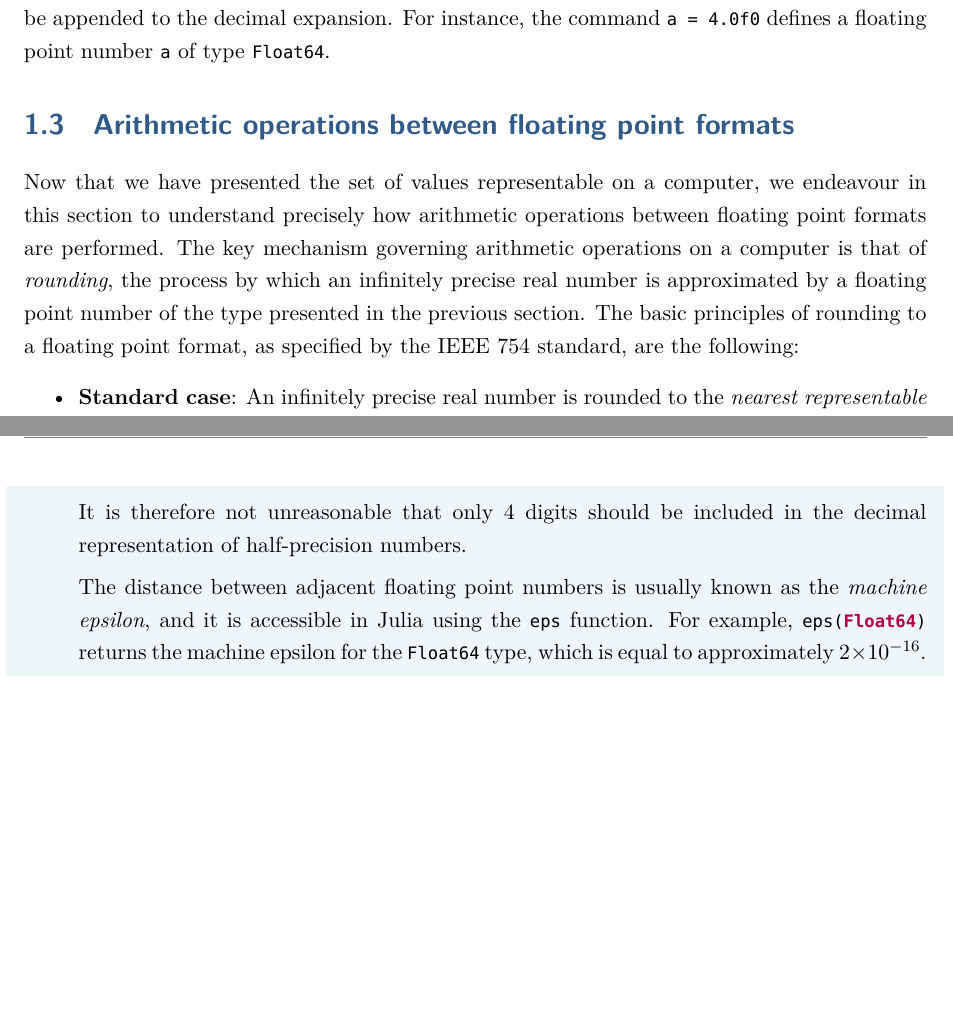
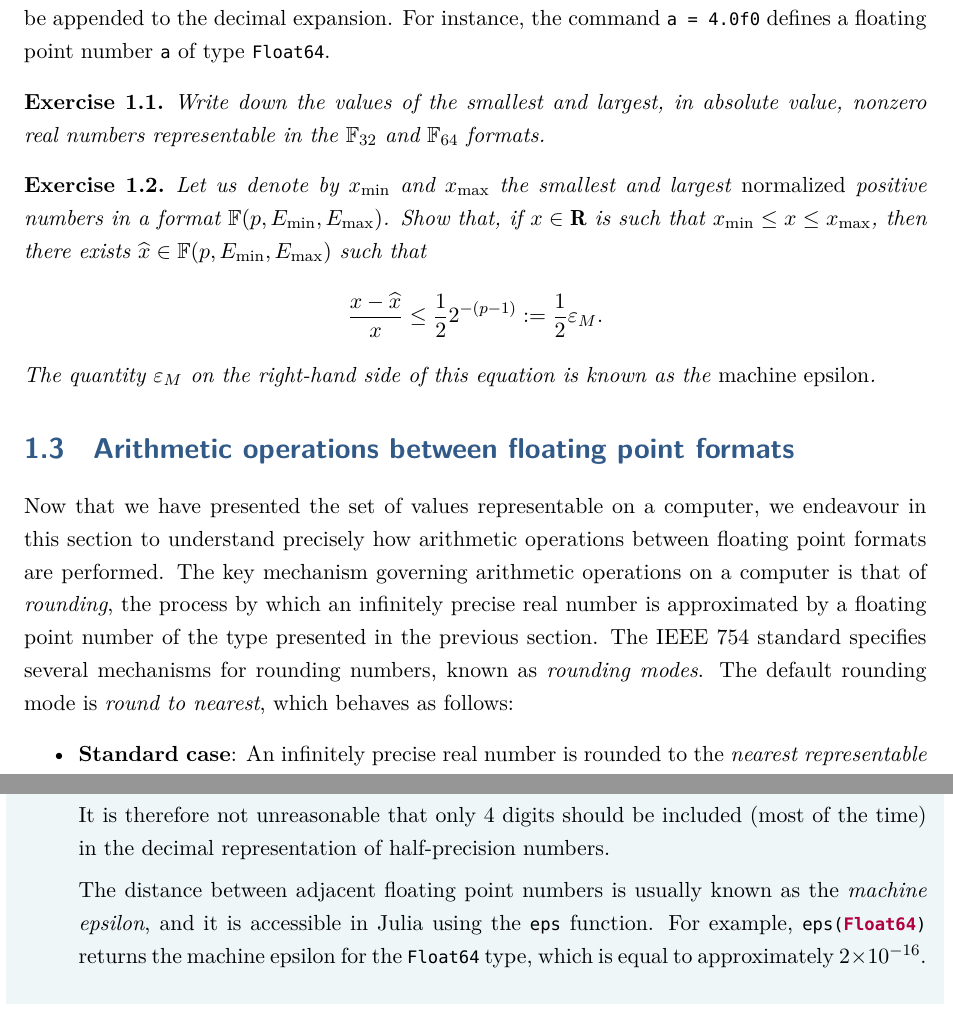
Before and after one commit to urbainvaes/numerical_analysis, a LaTeX thesis (main.tex, which reads mainmatter/roundoff.tex, preamble.tex): two parts of pages 8 and 11 of 19, joined at a grey line, cut so that both start at the same text, the shorter picture padded with empty space. Compiled offline with XeLaTeX; a missing font is replaced by an installed copy or a similar font.

Commit message:
Add exercises

```diff
--- a/mainmatter/roundoff.tex
+++ b/mainmatter/roundoff.tex
@@ -134,6 +134,21 @@ In order to define a number of type \texttt{Float32},
 the suffix $\texttt{f0}$ must be appended to the decimal expansion.
 For instance, the command $\texttt{a = 4.0f0}$ defines a floating point number~\texttt{a} of type \texttt{Float64}.
 
+\begin{exercise}
+    Write down the values of the smallest and largest, in absolute value,
+    nonzero real numbers representable in the $\floating_{32}$ and $\floating_{64}$ formats.
+\end{exercise}
+
+\begin{exercise}
+    Let us denote by $x_{\min}$ and $x_{\max}$ the smallest and largest \emph{normalized} positive numbers in a format $\floating(p, E_{\min}, E_{\max})$.
+    Show that, if $x \in \real$ is such that $x_{\min} \leq x \leq x_{\max}$,
+    then there exists $\widehat x \in \floating(p, E_{\min}, E_{\max})$ such that
+    \[
+        \frac{x - \widehat x}{x} \leq \frac{1}{2} 2^{-(p-1)} := \frac{1}{2} \varepsilon_M.
+    \]
+    The quantity $\varepsilon_M$ on the right-hand side of this equation is known as the \emph{machine epsilon}.
+\end{exercise}
+
 \section{Arithmetic operations between floating point formats}%
 \label{sec:arithmetic_operations_between_floating_point_formats}
 
@@ -141,9 +156,10 @@ Now that we have presented the set of values representable on a computer,
 we endeavour in this section to understand precisely how arithmetic operations between floating point formats are performed.
 The key mechanism governing arithmetic operations on a computer is that of \emph{rounding},
 the process by which an infinitely precise real number is approximated by a floating point number of the type presented in the previous section.
-The basic principles of rounding to a floating point format,
-as specified by the IEEE 754 standard,
-are the following:
+The IEEE 754 standard specifies several mechanisms for rounding numbers,
+known as \emph{rounding modes}.
+The default rounding mode is \emph{round to nearest},
+which behaves as follows:
 \begin{itemize}
     \item
         \textbf{Standard case}:
@@ -289,7 +305,7 @@ We content ourselves here with a couple remarks:
         \[
             \frac{x_{+} - x}{x} = \frac{2^{-(p-1)}}{(1.b_1 b_2 \dots b_{p-2} b_{p-1})_2} \leq 2^{-(p-1)}.
         \]
-        It is therefore not unreasonable that only 4 digits should be included in the decimal representation of half-precision numbers.
+        It is therefore not unreasonable that only 4 digits should be included (most of the time) in the decimal representation of half-precision numbers.
 
         The distance between adjacent floating point numbers is usually known as the \emph{machine epsilon},
         and it is accessible in Julia using the~\texttt{eps} function.
--- a/preamble.tex
+++ b/preamble.tex
@@ -107,13 +107,13 @@
 \newtheorem{protoproposition}[prototheorem]{Proposition}
 \newtheorem{protolemma}[prototheorem]{Lemma}
 \newtheorem{protocorollary}[prototheorem]{Corollary}
+\newtheorem{protoexercise}{Exercise}[chapter]
 \theoremstyle{definition}
 \newtheorem{protodefinition}{Definition}[chapter]
 \newtheorem{protonotation}{Notation}[chapter]
 \theoremstyle{remark}
 \newtheorem{protoexample}{Example}[chapter]
 \newtheorem{protoremark}{Remark}[chapter]
-\newtheorem{protoexercise}{Exercise}[chapter]
 
 % Minitoc
 \usepackage[nohints]{minitoc}
@@ -154,8 +154,8 @@
    {\colorlet{shadecolor}{remarkcolor}\begin{shaded}\begin{protoremark}}
    {\end{protoremark}\end{shaded}}
 \newenvironment{exercise}
-   {\colorlet{shadecolor}{remarkcolor}\begin{shaded}\begin{protoexercise}}
-   {\end{protoexercise}\end{shaded}}
+   {\colorlet{shadecolor}{white}\begin{protoexercise}}
+   {\end{protoexercise}}
 
 % Links
 \crefname{protolemma}{Lemma}{Lemmas}
```
Also changed, not shown: mainmatter/roundoff.tex (2 more changed lines).
